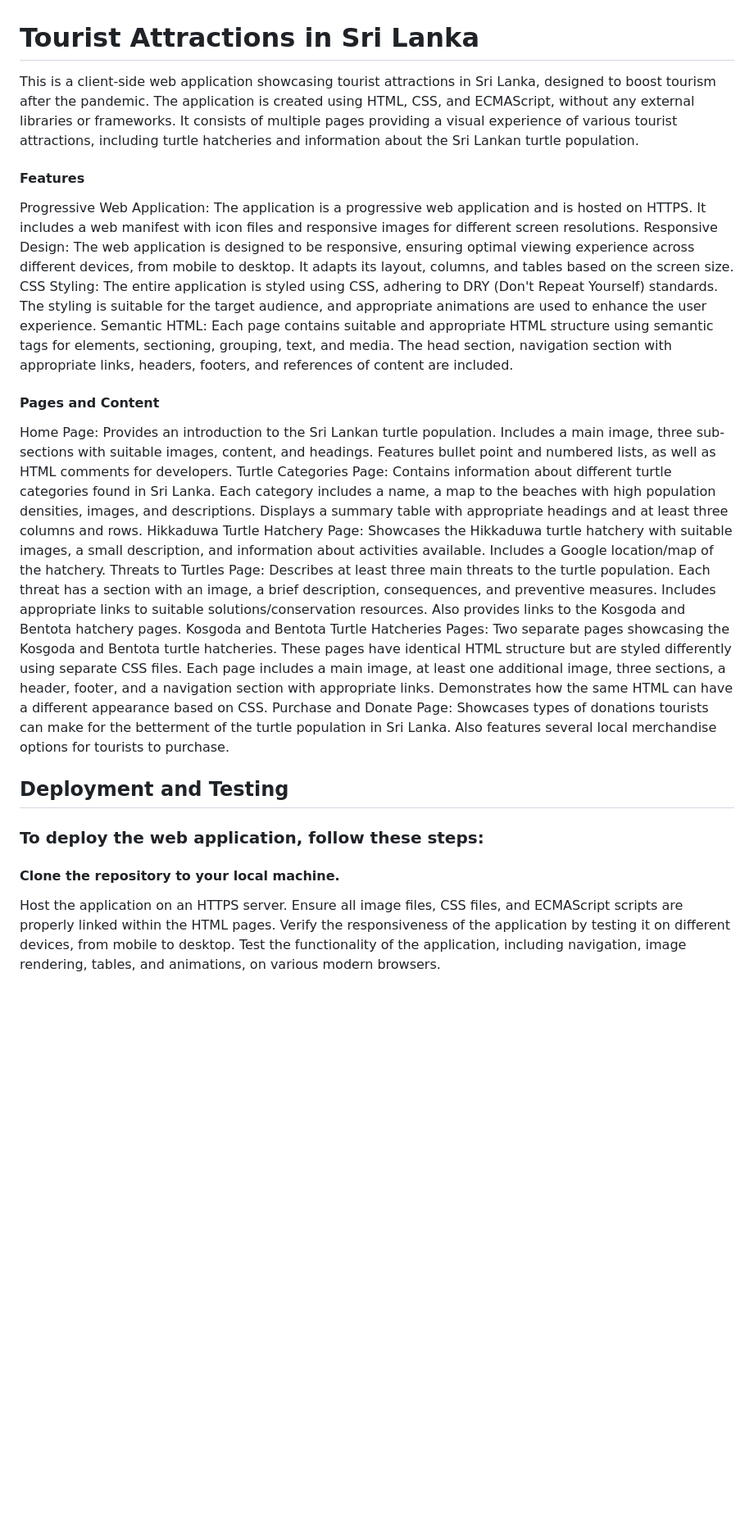
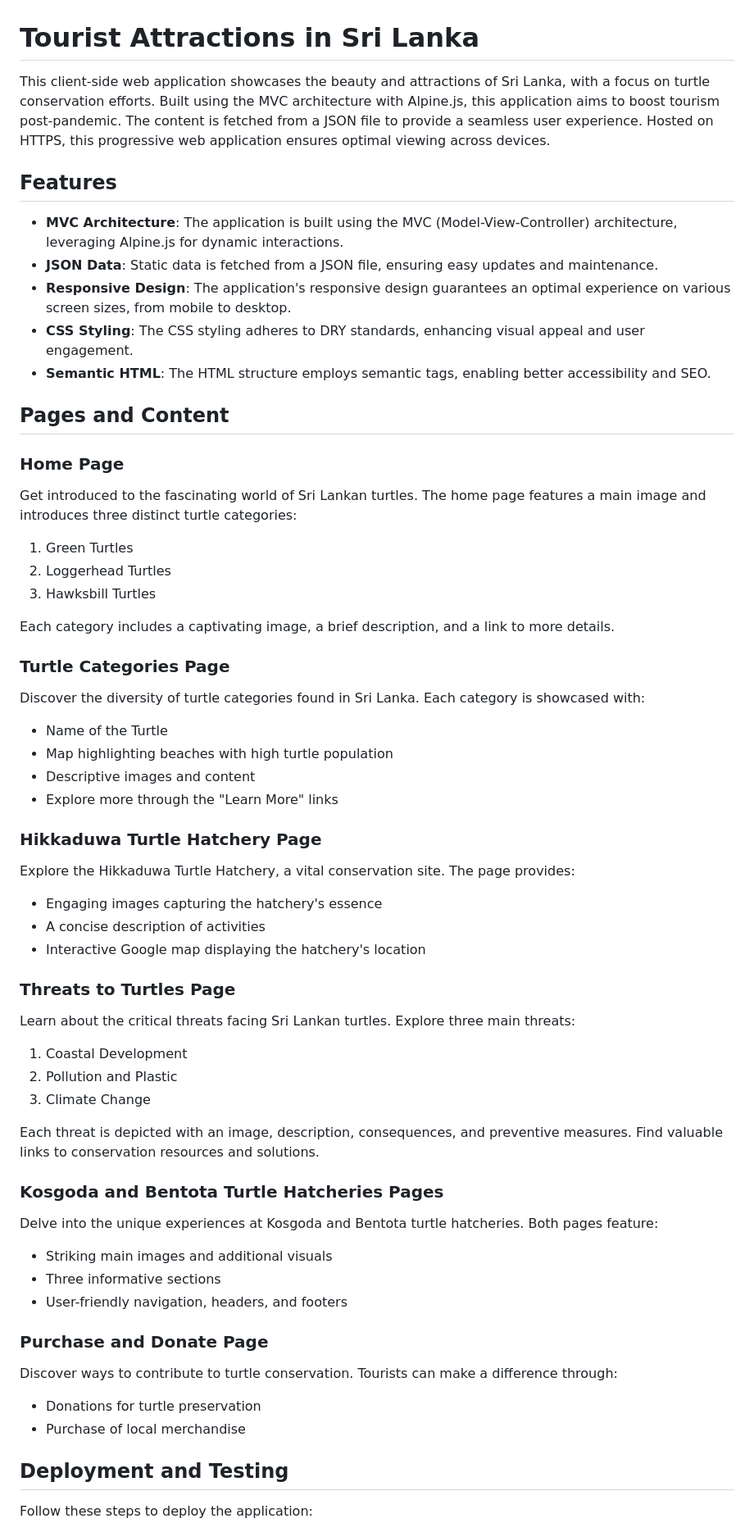
Before and after one commit to AlthafRifath/turtle, a Markdown page: README.md, the part around one of its changes. Shown at 82% size. Rendered like a GitHub page; blank space fills up the shorter version.

Commit message:
Reade ME Update

```diff
--- a/README.md
+++ b/README.md
@@ -1,27 +1,70 @@
 # Tourist Attractions in Sri Lanka
 
-This is a client-side web application showcasing tourist attractions in Sri Lanka, designed to boost tourism after the pandemic. The application is created using HTML, CSS, and ECMAScript, without any external libraries or frameworks. It consists of multiple pages providing a visual experience of various tourist attractions, including turtle hatcheries and information about the Sri Lankan turtle population.
+This client-side web application showcases the beauty and attractions of Sri Lanka, with a focus on turtle conservation efforts. Built using the MVC architecture with Alpine.js, this application aims to boost tourism post-pandemic. The content is fetched from a JSON file to provide a seamless user experience. Hosted on HTTPS, this progressive web application ensures optimal viewing across devices.
 
-#### Features
-Progressive Web Application: The application is a progressive web application and is hosted on HTTPS. It includes a web manifest with icon files and responsive images for different screen resolutions.
-Responsive Design: The web application is designed to be responsive, ensuring optimal viewing experience across different devices, from mobile to desktop. It adapts its layout, columns, and tables based on the screen size.
-CSS Styling: The entire application is styled using CSS, adhering to DRY (Don't Repeat Yourself) standards. The styling is suitable for the target audience, and appropriate animations are used to enhance the user experience.
-Semantic HTML: Each page contains suitable and appropriate HTML structure using semantic tags for elements, sectioning, grouping, text, and media. The head section, navigation section with appropriate links, headers, footers, and references of content are included.
+## Features
 
-#### Pages and Content
-Home Page: Provides an introduction to the Sri Lankan turtle population. Includes a main image, three sub-sections with suitable images, content, and headings. Features bullet point and numbered lists, as well as HTML comments for developers.
-Turtle Categories Page: Contains information about different turtle categories found in Sri Lanka. Each category includes a name, a map to the beaches with high population densities, images, and descriptions. Displays a summary table with appropriate headings and at least three columns and rows.
-Hikkaduwa Turtle Hatchery Page: Showcases the Hikkaduwa turtle hatchery with suitable images, a small description, and information about activities available. Includes a Google location/map of the hatchery.
-Threats to Turtles Page: Describes at least three main threats to the turtle population. Each threat has a section with an image, a brief description, consequences, and preventive measures. Includes appropriate links to suitable solutions/conservation resources. Also provides links to the Kosgoda and Bentota hatchery pages.
-Kosgoda and Bentota Turtle Hatcheries Pages: Two separate pages showcasing the Kosgoda and Bentota turtle hatcheries. These pages have identical HTML structure but are styled differently using separate CSS files. Each page includes a main image, at least one additional image, three sections, a header, footer, and a navigation section with appropriate links. Demonstrates how the same HTML can have a different appearance based on CSS.
-Purchase and Donate Page: Showcases types of donations tourists can make for the betterment of the turtle population in Sri Lanka. Also features several local merchandise options for tourists to purchase.
+- **MVC Architecture**: The application is built using the MVC (Model-View-Controller) architecture, leveraging Alpine.js for dynamic interactions.
+- **JSON Data**: Static data is fetched from a JSON file, ensuring easy updates and maintenance.
+- **Responsive Design**: The application's responsive design guarantees an optimal experience on various screen sizes, from mobile to desktop.
+- **CSS Styling**: The CSS styling adheres to DRY standards, enhancing visual appeal and user engagement.
+- **Semantic HTML**: The HTML structure employs semantic tags, enabling better accessibility and SEO.
+
+## Pages and Content
+
+### Home Page
+
+Get introduced to the fascinating world of Sri Lankan turtles. The home page features a main image and introduces three distinct turtle categories:
+
+1. Green Turtles
+2. Loggerhead Turtles
+3. Hawksbill Turtles
+
+Each category includes a captivating image, a brief description, and a link to more details.
+
+### Turtle Categories Page
+
+Discover the diversity of turtle categories found in Sri Lanka. Each category is showcased with:
+
+- Name of the Turtle
+- Map highlighting beaches with high turtle population
+- Descriptive images and content
+- Explore more through the "Learn More" links
+
+### Hikkaduwa Turtle Hatchery Page
+
+Explore the Hikkaduwa Turtle Hatchery, a vital conservation site. The page provides:
+
+- Engaging images capturing the hatchery's essence
+- A concise description of activities
+- Interactive Google map displaying the hatchery's location
+
+### Threats to Turtles Page
+
+Learn about the critical threats facing Sri Lankan turtles. Explore three main threats:
+
+1. Coastal Development
+2. Pollution and Plastic
+3. Climate Change
+
+Each threat is depicted with an image, description, consequences, and preventive measures. Find valuable links to conservation resources and solutions.
+
+### Kosgoda and Bentota Turtle Hatcheries Pages
+
+Delve into the unique experiences at Kosgoda and Bentota turtle hatcheries. Both pages feature:
+
+- Striking main images and additional visuals
+- Three informative sections
+- User-friendly navigation, headers, and footers
+
+### Purchase and Donate Page
+
+Discover ways to contribute to turtle conservation. Tourists can make a difference through:
+
+- Donations for turtle preservation
+- Purchase of local merchandise
 
 ## Deployment and Testing
-### To deploy the web application, follow these steps:
 
-#### Clone the repository to your local machine.
-Host the application on an HTTPS server.
-Ensure all image files, CSS files, and ECMAScript scripts are properly linked within the HTML pages.
-Verify the responsiveness of the application by testing it on different devices, from mobile to desktop.
-Test the functionality of the application, including navigation, image rendering, tables, and animations, on various modern browsers.
+Follow these steps to deploy the application:
 
```
Also changed, not shown: other parts of README.md (+12 -6 lines).
